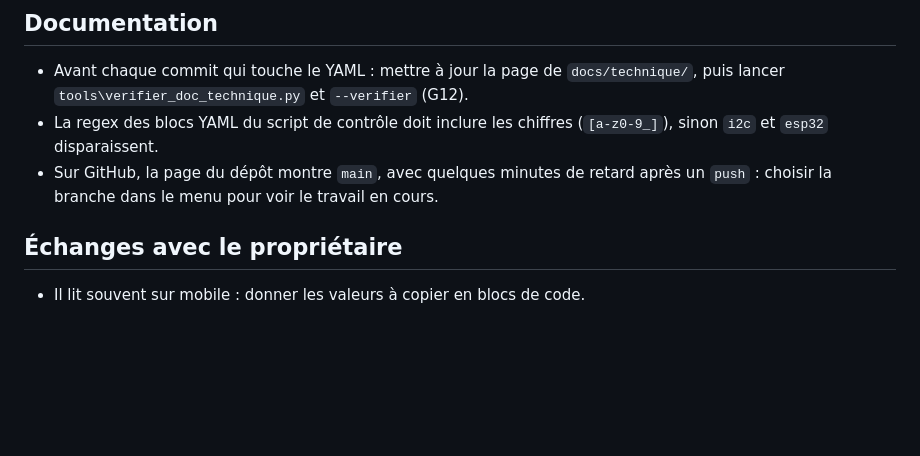
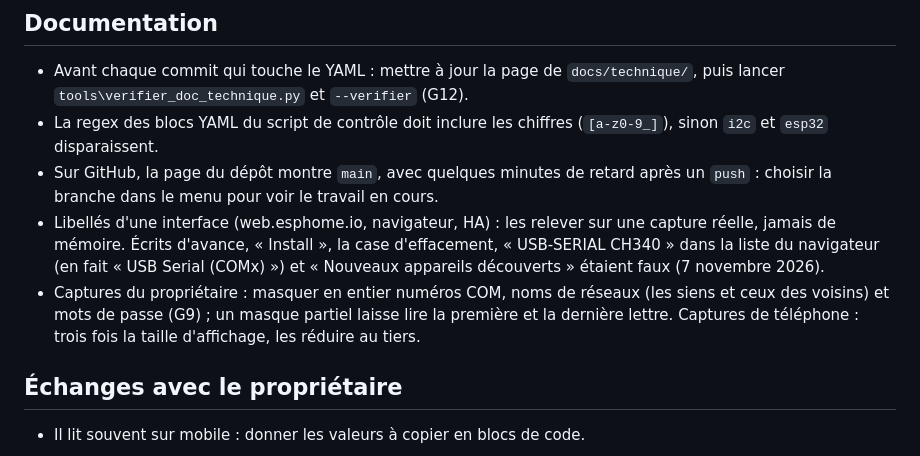
Before and after one commit to cnuma/HAPanel, a Markdown page: docs/codex/09_PIEGES.md, the part around the change. Rendered like a GitHub page; blank space fills up the shorter version.

Commit message:
Checkpoint : pieges (libelles d'interface, masquage des captures), modules en service et port dans le navigateur (00_CONTEXT), reste du rang 3
Co-Authored-By: Claude Opus 5.5 <noreply@anthropic.com>

```diff
--- a/docs/codex/09_PIEGES.md
+++ b/docs/codex/09_PIEGES.md
@@ -126,6 +126,14 @@ recopie aucun. Un piège qui ne vaut plus est barré, avec sa date.
   (`[a-z0-9_]`), sinon `i2c` et `esp32` disparaissent.
 - Sur GitHub, la page du dépôt montre `main`, avec quelques minutes de retard après un
   `push` : choisir la branche dans le menu pour voir le travail en cours.
+- Libellés d'une interface (web.esphome.io, navigateur, HA) : les relever sur une
+  capture réelle, jamais de mémoire. Écrits d'avance, « Install », la case
+  d'effacement, « USB-SERIAL CH340 » dans la liste du navigateur (en fait « USB Serial
+  (COMx) ») et « Nouveaux appareils découverts » étaient faux (7 novembre 2026).
+- Captures du propriétaire : masquer en entier numéros COM, noms de réseaux (les siens
+  et ceux des voisins) et mots de passe (G9) ; un masque partiel laisse lire la
+  première et la dernière lettre. Captures de téléphone : trois fois la taille
+  d'affichage, les réduire au tiers.
 
 ## Échanges avec le propriétaire
 
```
Also changed, not shown: docs/TODO.md (+1 -1 lines), docs/codex/00_CONTEXT.md (+2 -2 lines).
